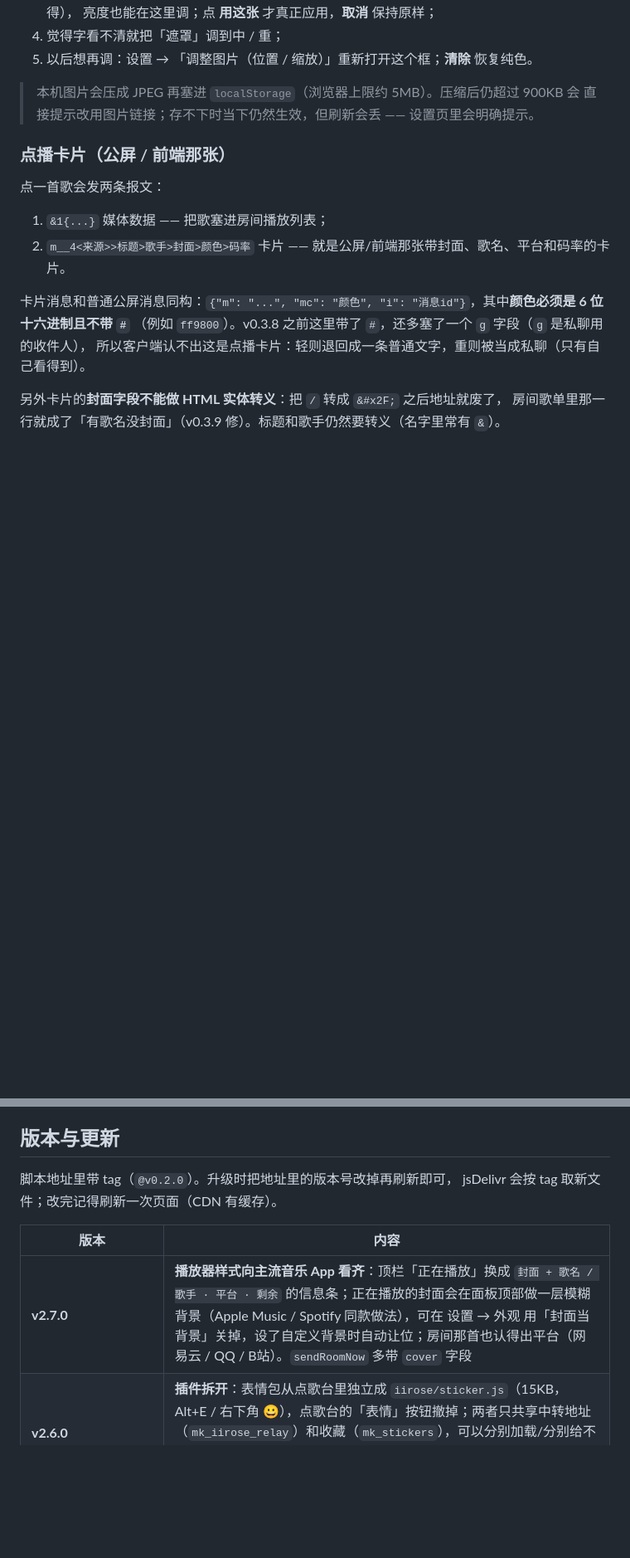
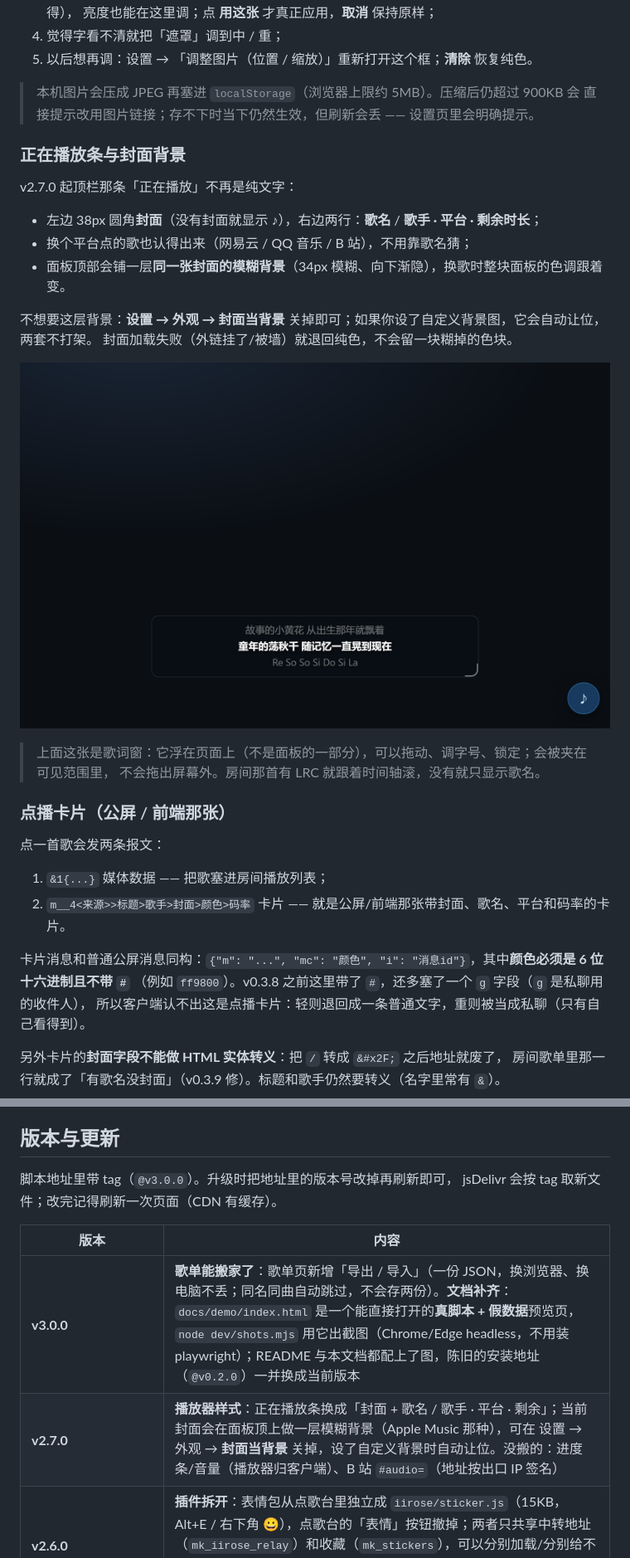
Before and after one commit to yeqiqiye/music-plugin, a Markdown page: docs/iirose.md, 2 parts joined by grey strips. Shown at 83% size. GitHub-like rendering; pictures changed too: docs/img/lyric.png (added); blank space fills up the shorter version.

```diff
--- a/docs/iirose.md
+++ b/docs/iirose.md
@@ -259,6 +265,22 @@ localStorage.setItem('mk_iirose_hotkey', 'Alt+M'); // 刷新后生效
 > 本机图片会压成 JPEG 再塞进 `localStorage`（浏览器上限约 5MB）。压缩后仍超过 900KB 会
 > 直接提示改用图片链接；存不下时当下仍然生效，但刷新会丢 —— 设置页里会明确提示。
 
+### 正在播放条与封面背景
+
+v2.7.0 起顶栏那条「正在播放」不再是纯文字：
+
+- 左边 38px 圆角**封面**（没有封面就显示 ♪），右边两行：**歌名** / **歌手 · 平台 · 剩余时长**；
+- 换个平台点的歌也认得出来（网易云 / QQ 音乐 / B 站），不用靠歌名猜；
+- 面板顶部会铺一层**同一张封面的模糊背景**（34px 模糊、向下渐隐），换歌时整块面板的色调跟着变。
+
+不想要这层背景：**设置 → 外观 → 封面当背景** 关掉即可；如果你设了自定义背景图，它会自动让位，两套不打架。
+封面加载失败（外链挂了/被墙）就退回纯色，不会留一块糊掉的色块。
+
+![歌词悬浮窗](img/lyric.png)
+
+> 上面这张是歌词窗：它浮在页面上（不是面板的一部分），可以拖动、调字号、锁定；会被夹在可见范围里，
+> 不会拖出屏幕外。房间那首有 LRC 就跟着时间轴滚，没有就只显示歌名。
+
 ### 点播卡片（公屏 / 前端那张）
 
 点一首歌会发两条报文：
@@ -538,12 +569,13 @@ __MUSIC_IIROSE__.panel.open()
 
 ## 版本与更新
 
-脚本地址里带 tag（`@v0.2.0`）。升级时把地址里的版本号改掉再刷新即可，
+脚本地址里带 tag（`@v3.0.0`）。升级时把地址里的版本号改掉再刷新即可，
 jsDelivr 会按 tag 取新文件；改完记得刷新一次页面（CDN 有缓存）。
 
 | 版本 | 内容 |
 |---|---|
-| **v2.7.0** | **播放器样式向主流音乐 App 看齐**：顶栏「正在播放」换成 `封面 + 歌名 / 歌手 · 平台 · 剩余` 的信息条；正在播放的封面会在面板顶部做一层模糊背景（Apple Music / Spotify 同款做法），可在 设置 → 外观 用「封面当背景」关掉，设了自定义背景时自动让位；房间那首也认得出平台（网易云 / QQ / B站）。``sendRoomNow`` 多带 `cover` 字段 |
+| **v3.0.0** | **歌单能搬家了**：歌单页新增「导出 / 导入」（一份 JSON，换浏览器、换电脑不丢；同名同曲自动跳过，不会存两份）。**文档补齐**：`docs/demo/index.html` 是一个能直接打开的**真脚本 + 假数据**预览页，`node dev/shots.mjs` 用它出截图（Chrome/Edge headless，不用装 playwright）；README 与本文档都配上了图，陈旧的安装地址（`@v0.2.0`）一并换成当前版本 |
+| **v2.7.0** | **播放器样式**：正在播放条换成「封面 + 歌名 / 歌手 · 平台 · 剩余」；当前封面会在面板顶上做一层模糊背景（Apple Music 那种），可在 设置 → 外观 → **封面当背景** 关掉，设了自定义背景时自动让位。没搬的：进度条/音量（播放器归客户端）、B 站 `#audio=`（地址按出口 IP 签名） |
 | **v2.6.0** | **插件拆开**：表情包从点歌台里独立成 `iirose/sticker.js`（15KB，Alt+E / 右下角 😀），点歌台的「表情」按钮撤掉；两者只共享中转地址（`mk_iirose_relay`）和收藏（`mk_stickers`），可以分别加载/分别给不同的人。新增 `dev/sticker-smoke.mjs`（球 / Alt+E / 搜索 / 发图 `#e` / 2 秒限速 / 收藏） |
 | **v2.5.0** | 新增**表情包面板**（顶栏「表情」）：网搜（中转依次试 搜狗 / Bing / 斗图啦 / 发表情 / Giphy）→ 点一张发到房间；发的是**带签名的中转地址**（绕过防盗链 + 防开放代理）；限速 2 秒一张、单张 ≤3MB、脏词过滤；发过的自动进本机收藏（60 张）。中转新增 `/sticker`、`/sticker/img` 与 `STICKER_SECRET` |
 | **v2.4.1** | **修「锁定后解不开」**：歌词窗现在被夹在可见范围内（整块留在视口里、顶部给按钮条留 30px），拖到边缘、锁定、改字号、旋转屏幕都会重新夹一次，锁定时 🔓 一定点得到；设置 → 外观新增**「重置歌词窗」**保底键（回默认位置 + 解锁 + 字号/行数复位，并清掉本机记的位置） |
```
Also changed, not shown: other parts of docs/iirose.md (+20 -5 lines), README.md (+10 -1 lines), docs/img/panel.png (added), docs/img/playlists.png (added), 9 other files.
